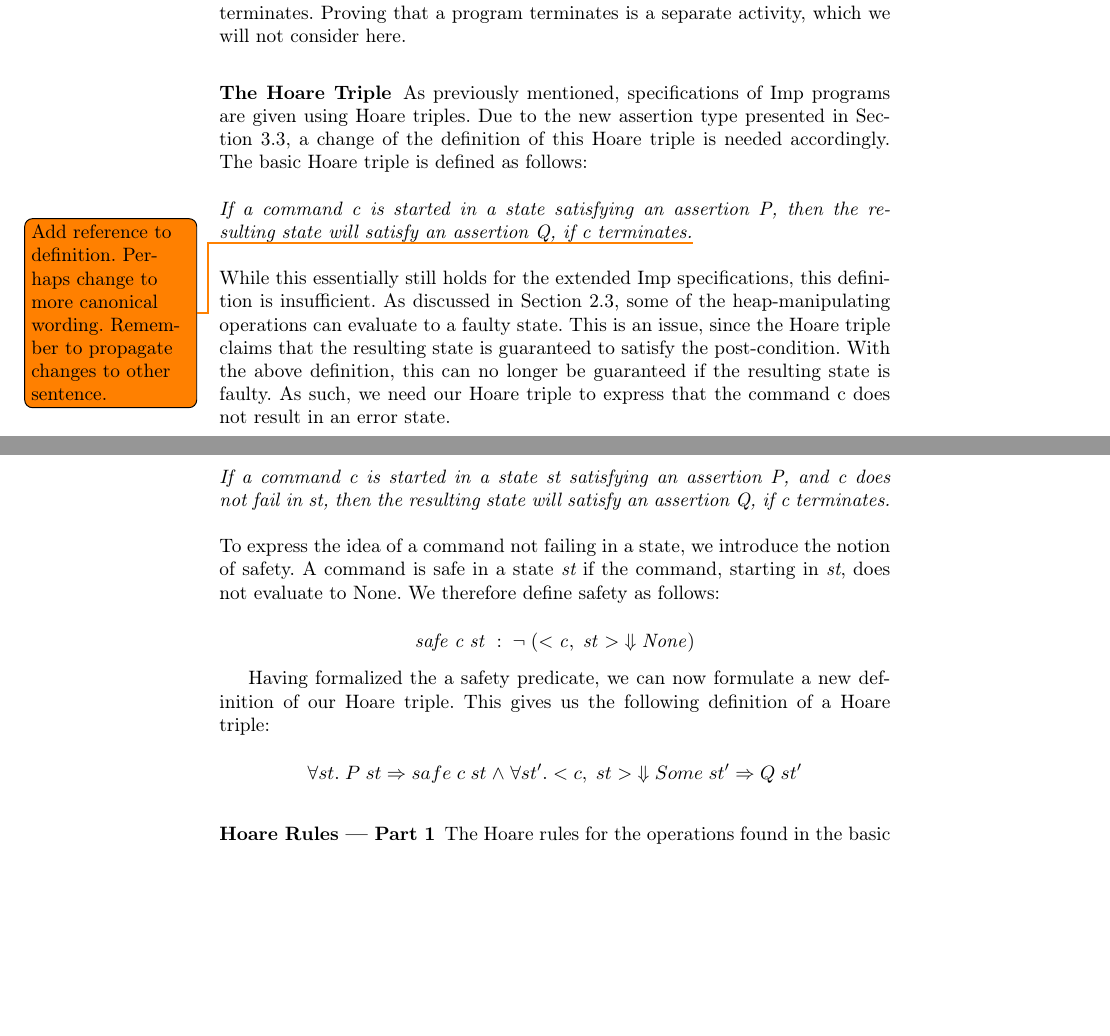
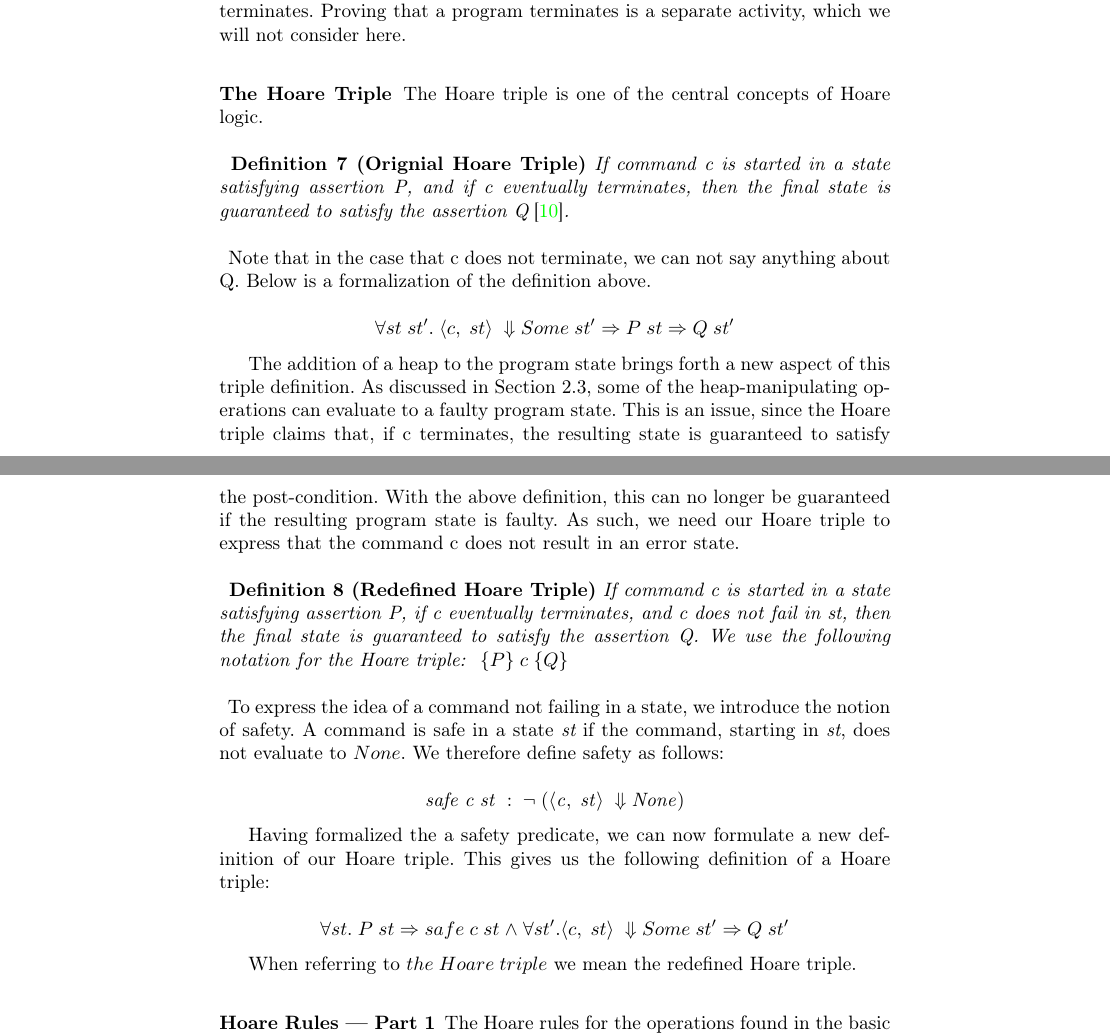
Before and after one commit to tdidriksen/SASP-Project, a LaTeX paper (report/report.tex, which reads report/proving_imp_programs.tex): two parts of pages 8 and 9 of 16, joined at a grey line, cut so that both start at the same text, the shorter picture padded with empty space. Compiled offline with pdfLaTeX.

Commit message:
Work on hoare logic section.

```diff
--- a/report/proving_imp_programs.tex
+++ b/report/proving_imp_programs.tex
@@ -8,27 +8,34 @@ Hoare logic\,\cite{Hoare69anaxiomatic} is a formal system for program verificati
 In Hoare logic, only partial correctness of a program is proven. This means that we only prove the correctness of a program in the event that the program terminates. Proving that a program terminates is a separate activity, which we will not consider here.
 %partial correctness
 \subsubsection{The Hoare Triple}
-As previously mentioned, specifications of Imp programs are given using Hoare triples. Due to the new assertion type presented in Section \ref{sec:assertions_heaps}, a change of the definition of this Hoare triple is needed accordingly. The basic Hoare triple is defined as follows:
-\\
-\\
-\textit{If a command c is started in a state satisfying an assertion P, then the resulting state will satisfy an assertion Q, if c terminates.}\todo{Add reference to definition. Perhaps change to more canonical wording. Remember to propagate changes to other sentence.}
-\\
-\\
-While this essentially still holds for the extended Imp specifications, this definition is insufficient. As discussed in Section \ref{sec:error_semantics}, some of the heap-manipulating operations can evaluate to a faulty state. This is an issue, since the Hoare triple claims that the resulting state is guaranteed to satisfy the post-condition. With the above definition, this can no longer be guaranteed if the resulting state is faulty. As such, we need our Hoare triple to  express that the command c does not result in an error state.
-\\
-\\
-\textit{If a command c is started in a state st satisfying an assertion P, and c does not fail in st, then the resulting state will satisfy an assertion Q, if c terminates.}
-\\
-\\
-To express the idea of a command not failing in a state, we introduce the notion of safety. A command is safe in a state {\it st} if the command, starting in {\it st}, does not evaluate to None. We therefore define safety as follows:
+The Hoare triple is one of the central concepts of Hoare logic.
 
-\[ \mathit{safe\;c\;st\;: \;\neg \;(<c,\;st>\;\Downarrow None)}\]
+\defbf{Orignial Hoare Triple\label{original_hoare}} \textit{If command c is started in a state satisfying assertion P, and if c eventually terminates, then the final state is guaranteed to satisfy the assertion Q}\,\cite{Pierce:SF}\textit{.}
+
+\paragraph{}
+Note that in the case that c does not terminate, we can not say anything about Q. Below is a formalization of the definition above.
+
+\[
+\forall st\;st'.\;\langle c,\;st\rangle\;\Downarrow Some\; st' \impl P\;st \impl Q\;st'
+\]
+
+The addition of a heap to the program state brings forth a new aspect of this triple definition. As discussed in Section \ref{sec:error_semantics}, some of the heap-manipulating operations can evaluate to a faulty program state. This is an issue, since the Hoare triple claims that, if c terminates, the resulting state is guaranteed to satisfy the post-condition. With the above definition, this can no longer be guaranteed if the resulting program state is faulty. As such, we need our Hoare triple to express that the command c does not result in an error state.
+
+\defbf{Redefined Hoare Triple} \textit{If command c is started in a state satisfying assertion P, if c eventually terminates, and c does not fail in st, then the final state is guaranteed to satisfy the assertion Q. We use the following notation for the Hoare triple: } $\triple{P}{\;c\;}{Q}$
+
+\paragraph{}
+To express the idea of a command not failing in a state, we introduce the notion of safety. A command is safe in a state {\it st} if the command, starting in {\it st}, does not evaluate to $None$. We therefore define safety as follows:
+
+\[ \mathit{safe\;c\;st\;: \;\neg \;(\langle c,\;st\rangle\;\Downarrow None)}\]
 
 Having formalized the a safety predicate, we can now formulate a new definition of our Hoare triple. This gives us the following definition of a Hoare triple:
 
 \[
-\forall st.\; P\;st \impl safe\;c\;st \land \forall st'. <c,\;st>\;\Downarrow Some\; st' \impl Q\;st'
+\forall st.\; P\;st \impl safe\;c\;st \land \forall st'. \langle c,\;st\rangle\;\Downarrow Some\; st' \impl Q\;st'
 \]
+
+When referring to $the\;Hoare\;triple$ we mean the redefined Hoare triple.
+
 \subsubsection{Hoare Rules --- Part 1}
 The Hoare rules for the operations found in the basic version of Imp are shown in Figure \ref{fig:hoare_rules_basic_imp}. Because these are all defined in ``Software Foundations'', we will not go through the justification for each of them. As an example, however, we will consider the justification for the Assignment rule.
 
```
